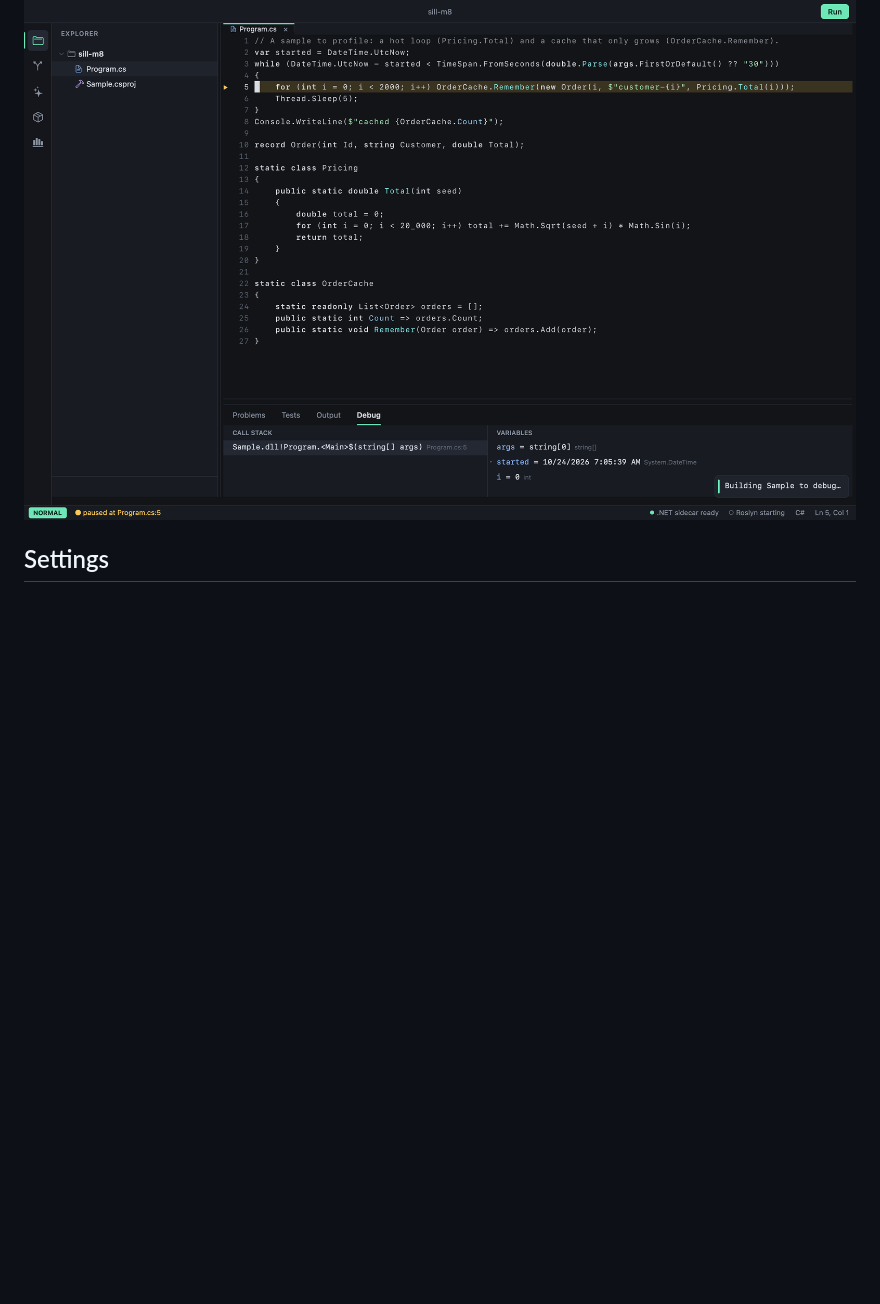
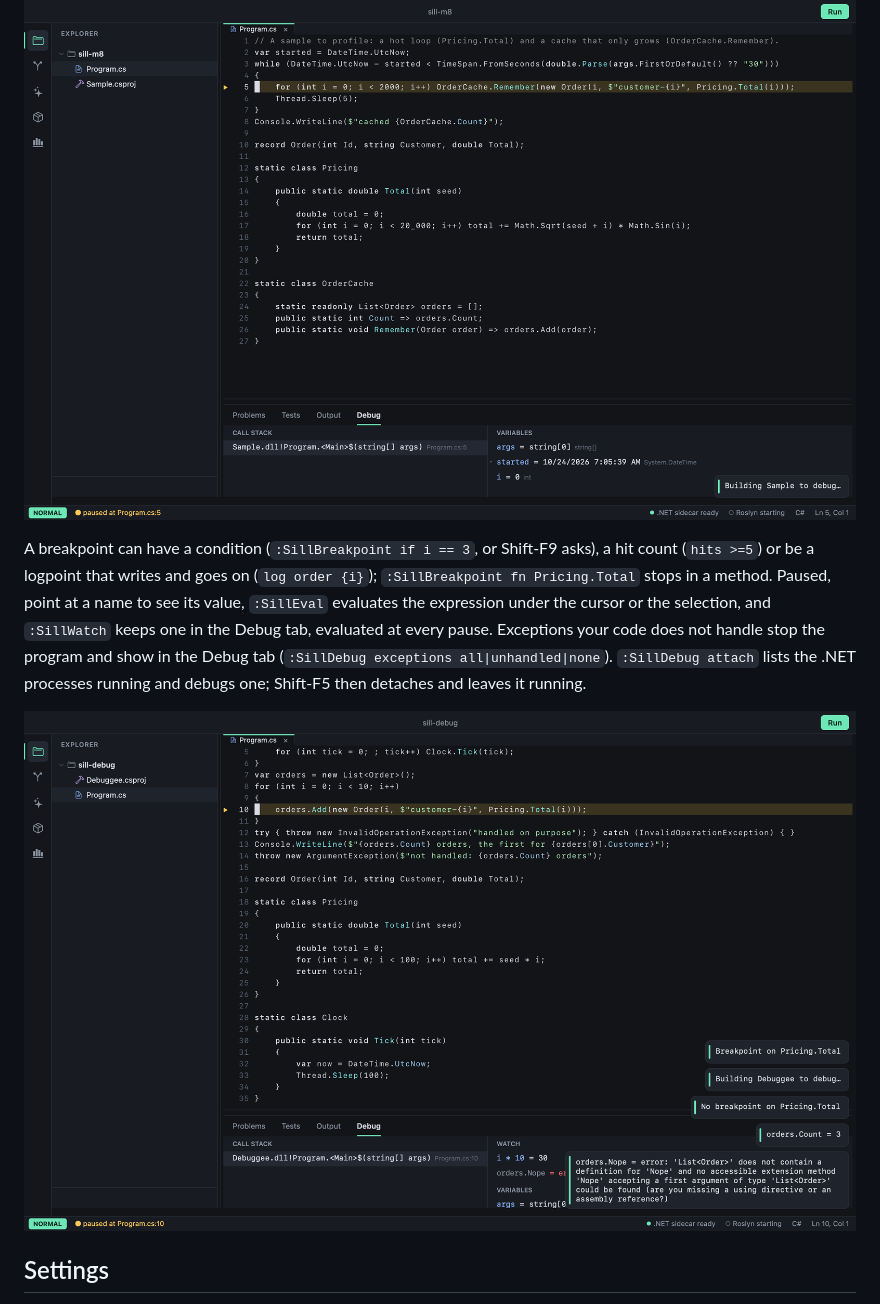
Before and after one commit to optionull/trim, a Markdown page: README.md, the part around the change. Drawn GitHub-style; pictures changed too: docs/showcase-debugger-depth-2026-10-24.png (added); blank space fills up the shorter version.

```diff
--- a/README.md
+++ b/README.md
@@ -93,6 +93,15 @@ variables. F10 steps over, F11 in, Shift-F11 out, F5 continues, Shift-F5 stops (
 
 ![Paused at a breakpoint: the line marked, the call stack and the variables in the Debug tab](docs/showcase-debugger-2026-10-24.png)
 
+A breakpoint can have a condition (`:SillBreakpoint if i == 3`, or Shift-F9 asks), a hit count (`hits >=5`) or be a
+logpoint that writes and goes on (`log order {i}`); `:SillBreakpoint fn Pricing.Total` stops in a method. Paused,
+point at a name to see its value, `:SillEval` evaluates the expression under the cursor or the selection, and
+`:SillWatch` keeps one in the Debug tab, evaluated at every pause. Exceptions your code does not handle stop the
+program and show in the Debug tab (`:SillDebug exceptions all|unhandled|none`). `:SillDebug attach` lists the .NET
+processes running and debugs one; Shift-F5 then detaches and leaves it running.
+
+![Paused where the condition i == 3 holds: a watch, an evaluation and its error in the Debug tab](docs/showcase-debugger-depth-2026-10-24.png)
+
 ## Settings
 
 ⌘, opens the settings window. It writes `~/.config/sill/settings.toml`, which you can also edit by hand ("Open
```
Also changed, not shown: docs/plan.md (+18 -2 lines), 17 other files.
